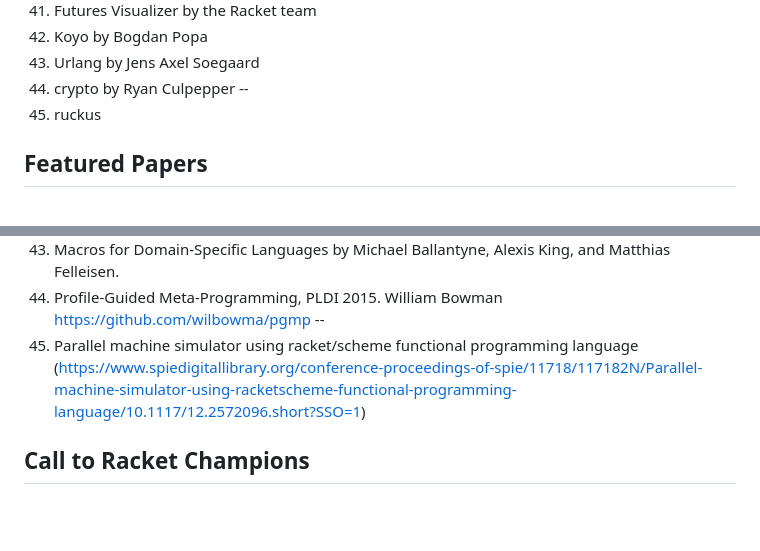
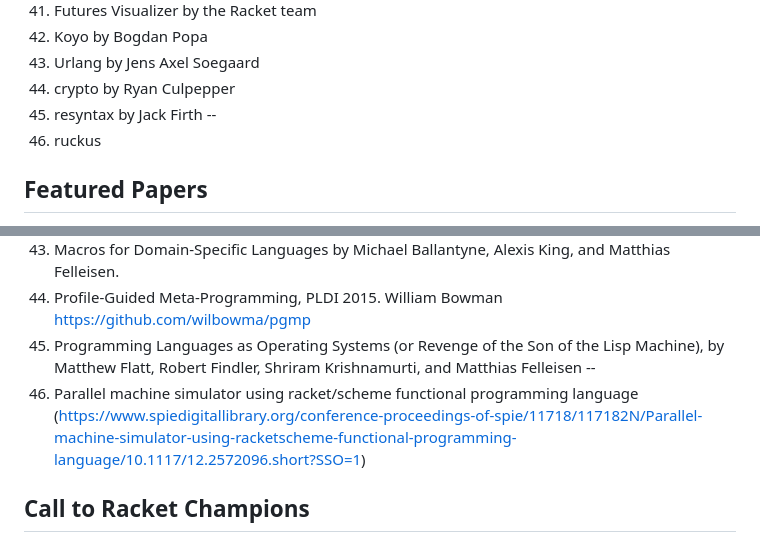
Before and after one commit to pmatos/racket-news, a Markdown page: README.md, 2 parts joined by grey strips. Drawn GitHub-style; blank space fills up the shorter version.

```diff
--- a/README.md
+++ b/README.md
@@ -46,8 +46,9 @@
 42. Koyo by Bogdan Popa
 43. Urlang by Jens Axel Soegaard
 44. crypto by Ryan Culpepper
+45. resyntax by Jack Firth
 --
-45. ruckus
+46. ruckus
 
 ## Featured Papers
 
@@ -91,8 +92,9 @@
 42. Adding Interactive Visual Syntax to Textual Code by Leif Andersen, Michael Ballantyne, and Matthias Felleisen.
 43. Macros for Domain-Specific Languages by Michael Ballantyne, Alexis King, and Matthias Felleisen.
 44. Profile-Guided Meta-Programming, PLDI 2015. William Bowman https://github.com/wilbowma/pgmp
+45. Programming Languages as Operating Systems (or Revenge of the Son of the Lisp Machine), by Matthew Flatt, Robert Findler, Shriram Krishnamurti, and Matthias Felleisen
 --
-45. Parallel machine simulator using racket/scheme functional programming language (https://www.spiedigitallibrary.org/conference-proceedings-of-spie/11718/117182N/Parallel-machine-simulator-using-racketscheme-functional-programming-language/10.1117/12.2572096.short?SSO=1)
+46. Parallel machine simulator using racket/scheme functional programming language (https://www.spiedigitallibrary.org/conference-proceedings-of-spie/11718/117182N/Parallel-machine-simulator-using-racketscheme-functional-programming-language/10.1117/12.2572096.short?SSO=1)
 
 ## Call to Racket Champions
 
```
Also changed, not shown: _src/posts/2021-02-01-issue45.md (added, +201 -0 lines), img/issue45/happybday-2021.jpg (added).
